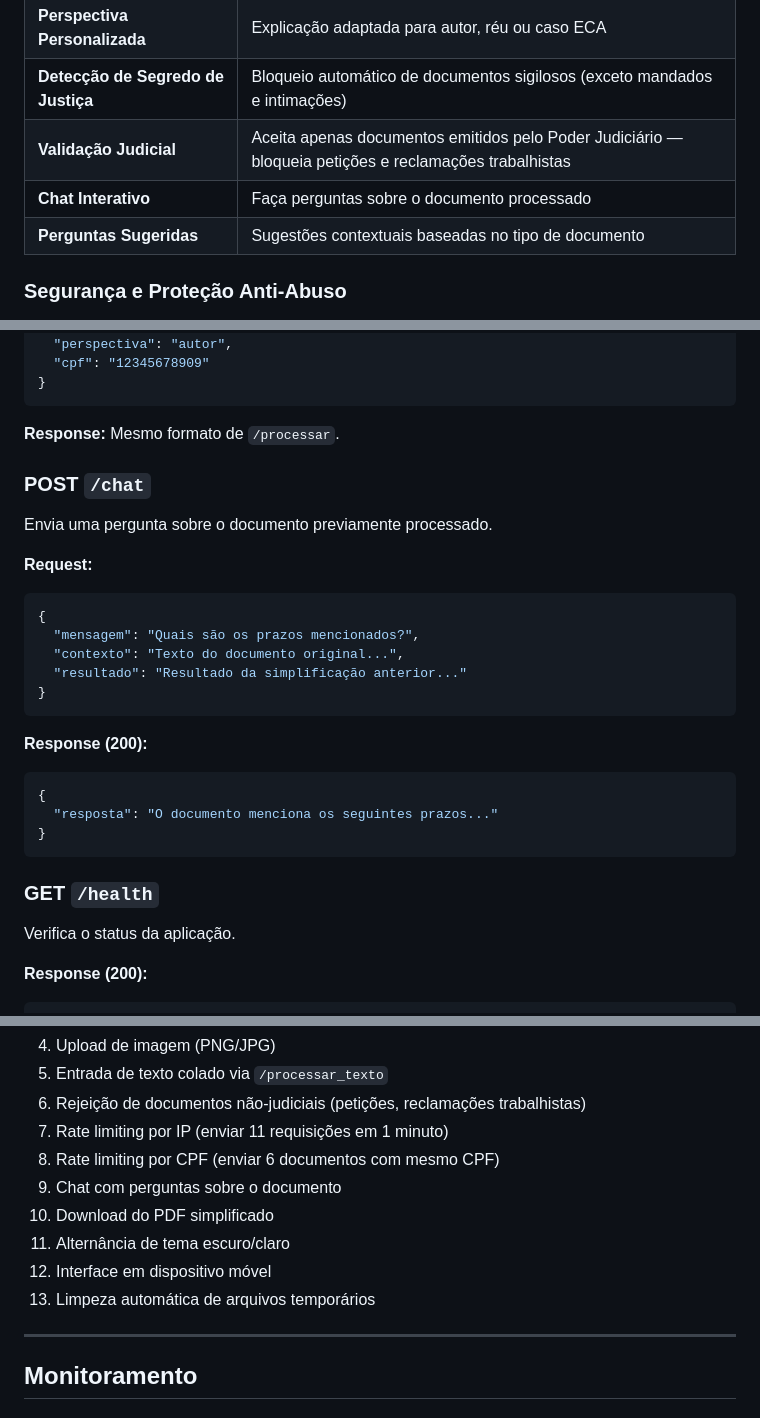
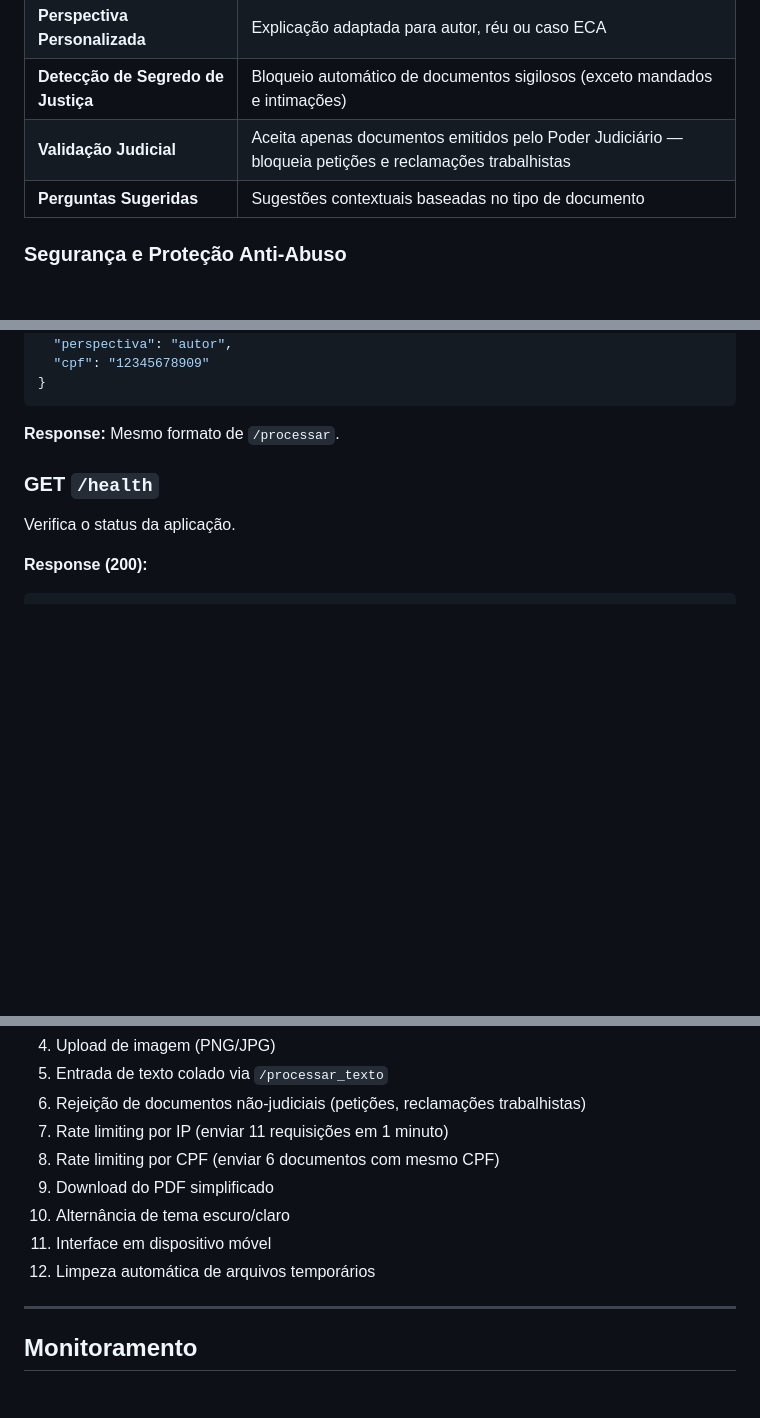
Before and after one commit to andreviniciusdioliveira/projeto-linguaguem-simples, a Markdown page: README.md, 3 parts joined by grey strips. Rendered like a GitHub page; blank space fills up the shorter version.

````diff
--- a/README.md
+++ b/README.md
@@ -69,7 +69,6 @@ O Entenda Aqui recebe o documento jurídico (PDF, imagem ou texto), processa com
 | **Perspectiva Personalizada** | Explicação adaptada para autor, réu ou caso ECA |
 | **Detecção de Segredo de Justiça** | Bloqueio automático de documentos sigilosos (exceto mandados e intimações) |
 | **Validação Judicial** | Aceita apenas documentos emitidos pelo Poder Judiciário — bloqueia petições e reclamações trabalhistas |
-| **Chat Interativo** | Faça perguntas sobre o documento processado |
 | **Perguntas Sugeridas** | Sugestões contextuais baseadas no tipo de documento |
 
 ### Segurança e Proteção Anti-Abuso
@@ -541,25 +539,7 @@ Processa texto jurídico colado diretamente pelo usuário.
 
 **Response:** Mesmo formato de `/processar`.
 
-### POST `/chat`
 
-Envia uma pergunta sobre o documento previamente processado.
-
-**Request:**
-```json
-{
-  "mensagem": "Quais são os prazos mencionados?",
-  "contexto": "Texto do documento original...",
-  "resultado": "Resultado da simplificação anterior..."
-}
-```
-
-**Response (200):**
-```json
-{
-  "resposta": "O documento menciona os seguintes prazos..."
-}
-```
 
 ### GET `/health`
 
@@ -835,11 +814,10 @@ O projeto não possui testes automatizados. Ao fazer alterações, verifique:
 6. Rejeição de documentos não-judiciais (petições, reclamações trabalhistas)
 7. Rate limiting por IP (enviar 11 requisições em 1 minuto)
 8. Rate limiting por CPF (enviar 6 documentos com mesmo CPF)
-9. Chat com perguntas sobre o documento
-10. Download do PDF simplificado
-11. Alternância de tema escuro/claro
-12. Interface em dispositivo móvel
-13. Limpeza automática de arquivos temporários
+9. Download do PDF simplificado
+10. Alternância de tema escuro/claro
+11. Interface em dispositivo móvel
+12. Limpeza automática de arquivos temporários
 
 ---
 
````
Also changed, not shown: other parts of README.md (+0 -2 lines).
